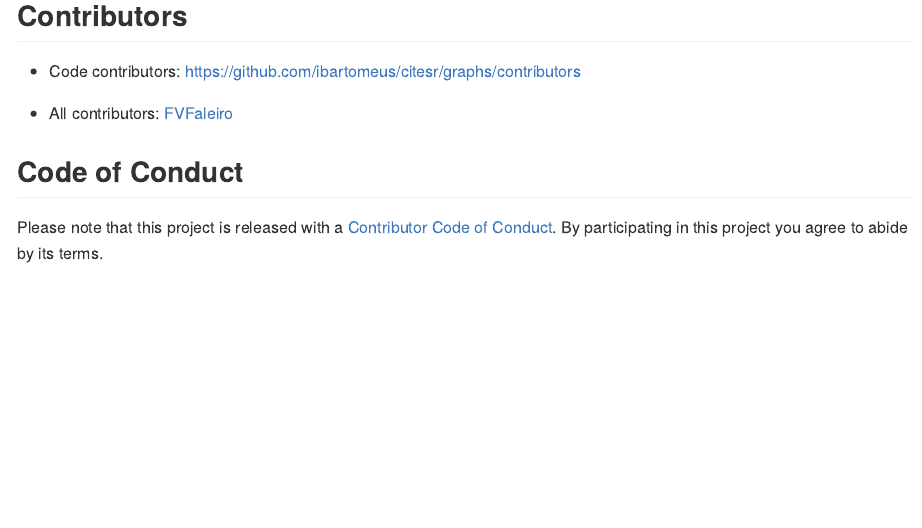
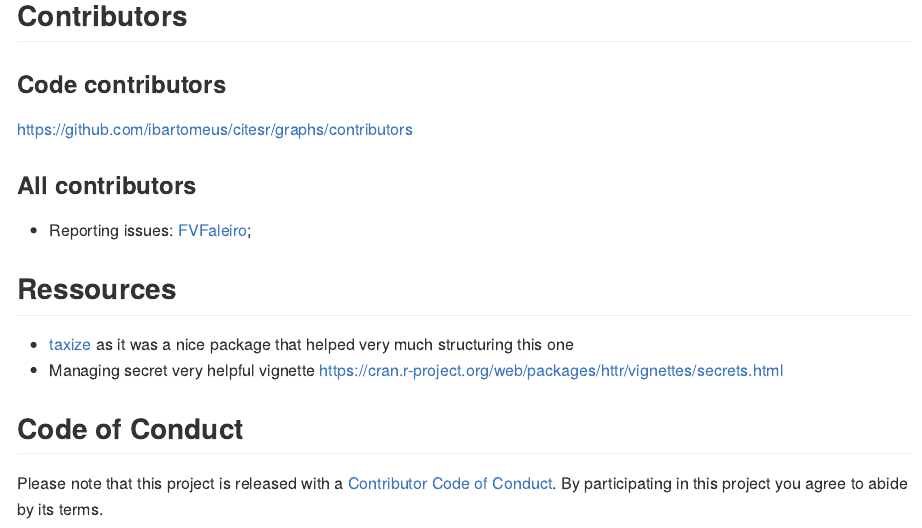
Before and after one commit to ropensci/rcites, an R Markdown document (README.Rmd): the page in a window 1100 px wide, from 4230 px down. Rendered offline with R 4.5, knitr and Pandoc, with nearby package versions; some code elsewhere in the file could not run offline; badge pictures from the web are left out.

Commit message:
review travis and appveyor files

```diff
--- a/.travis.yml
+++ b/.travis.yml
@@ -14,7 +14,8 @@ r_packages:
   - covr
 
 before_install:
-    - echo $SPPPLUS_TOKEN\nNOT_CRAN = "true"' > Renviron
+    - echo $SPPPLUS_TOKEN > Renviron
+    - echo '\nNOT_CRAN = "true"' >> Renviron
 
 after_success:
   - Rscript -e 'covr::codecov()'
--- a/README.Rmd
+++ b/README.Rmd
@@ -136,10 +136,21 @@ plot(map2[!map2$iso2,], col = "#bd9a5e", add = T)
 
 ## Contributors
 
-- Code contributors: https://github.com/ibartomeus/citesr/graphs/contributors
+### Code contributors
 
-- All contributors: [FVFaleiro](https://github.com/FVFaleiro)
+https://github.com/ibartomeus/citesr/graphs/contributors
 
+### All contributors
+
+- Reporting issues: [FVFaleiro](https://github.com/FVFaleiro);
+
+
+
+## Ressources
+
+- [taxize](https://github.com/ropensci/taxize) as it was a nice package that helped very
+much structuring this one
+- Managing secret very helpful vignette https://cran.r-project.org/web/packages/httr/vignettes/secrets.html
 
 
 
--- a/appveyor.yml
+++ b/appveyor.yml
@@ -11,7 +11,9 @@ install:
   ps: Bootstrap
 
 before_build:
-  - echo $SPPPLUS_TOKEN\nNOT_CRAN = "true"' > Renviron
+    - echo $SPPPLUS_TOKEN > Renviron
+    - echo '\nNOT_CRAN = "true"' >> Renviron
+
 
 
 # Adapt as necessary starting from here
```
